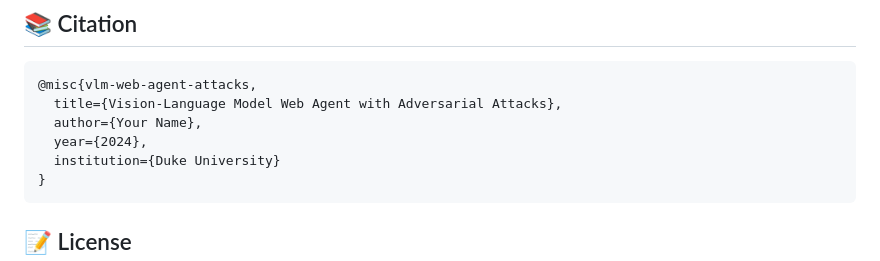
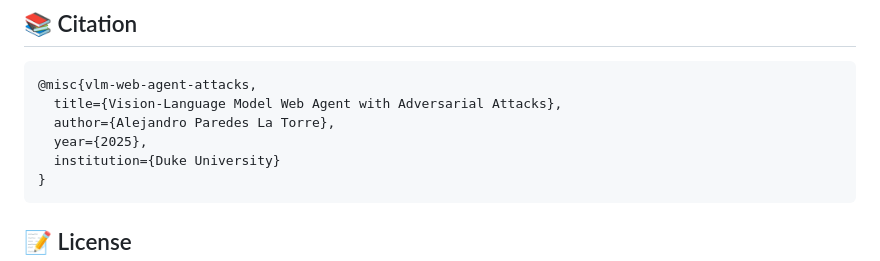
Before and after one commit to AlejandroParedesLT/vlm_attacks, a Markdown page: readme.md, the part around the change. Rendered like a GitHub page.

Commit message:
Update author and year in BibTeX entry

````diff
--- a/readme.md
+++ b/readme.md
@@ -631,8 +631,8 @@ Vision-Language Models are increasingly deployed in real-world applications like
 ```bibtex
 @misc{vlm-web-agent-attacks,
   title={Vision-Language Model Web Agent with Adversarial Attacks},
-  author={Your Name},
-  year={2024},
+  author={Alejandro Paredes La Torre},
+  year={2025},
   institution={Duke University}
 }
 ```
````
